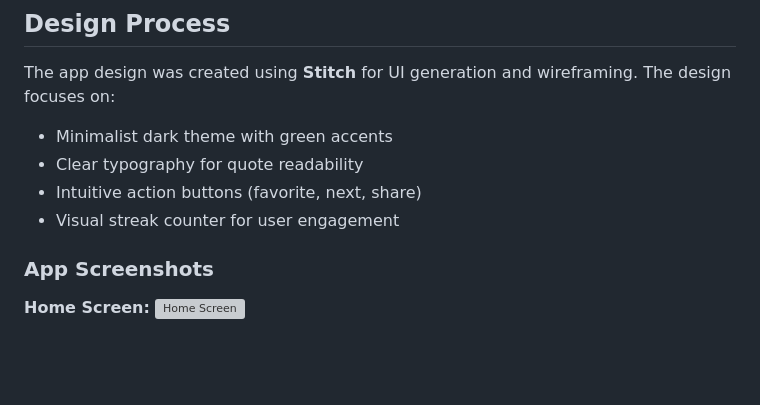
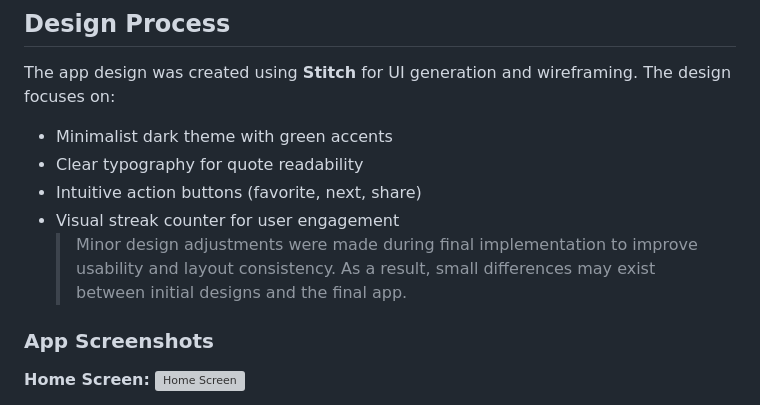
Before and after one commit to GunvantGMC/quoteapp, a Markdown page: README.md, the part around the change. Rendered like a GitHub page; blank space fills up the shorter version; grey boxes are pictures that could not be loaded.

Commit message:
Design note added in readme file

```diff
--- a/README.md
+++ b/README.md
@@ -89,6 +89,7 @@ The app design was created using **Stitch** for UI generation and wireframing. T
 - Clear typography for quote readability
 - Intuitive action buttons (favorite, next, share)
 - Visual streak counter for user engagement
+  > Minor design adjustments were made during final implementation to improve usability and layout consistency. As a result, small differences may exist between initial designs and the final app.
 
 ### App Screenshots
 
```
